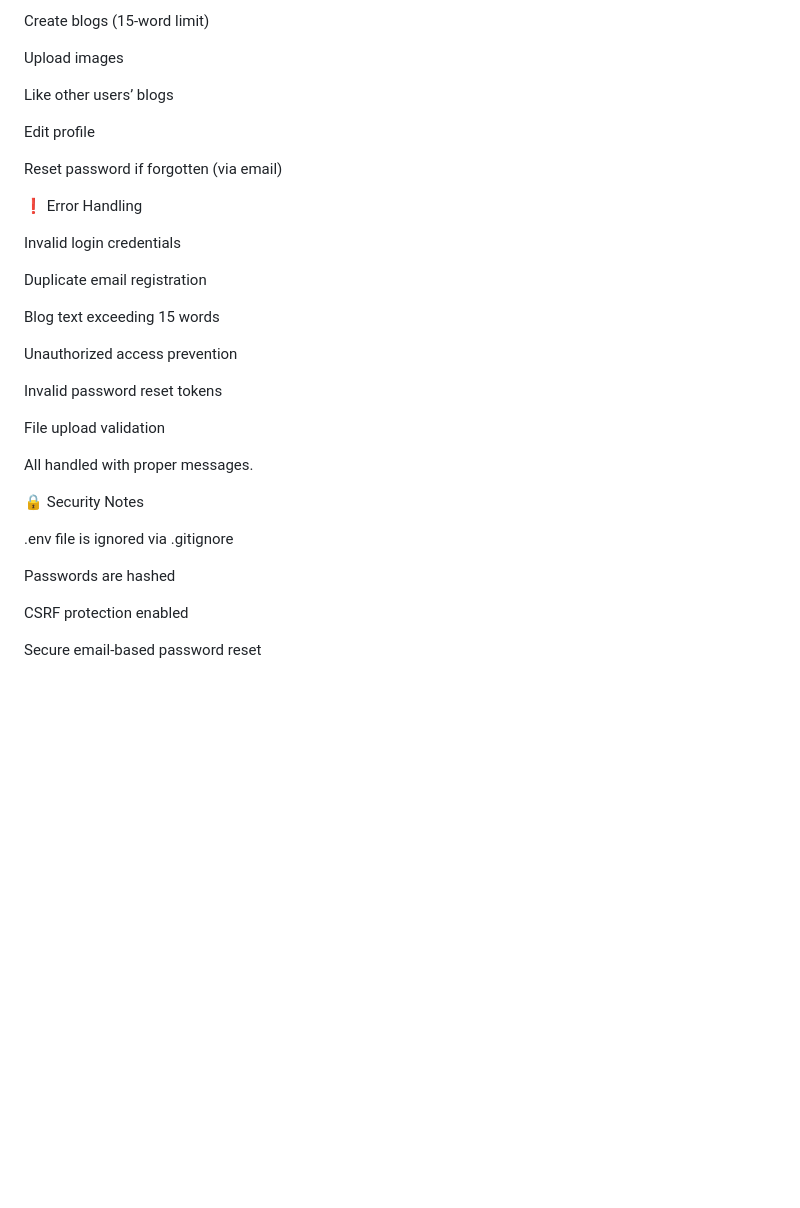
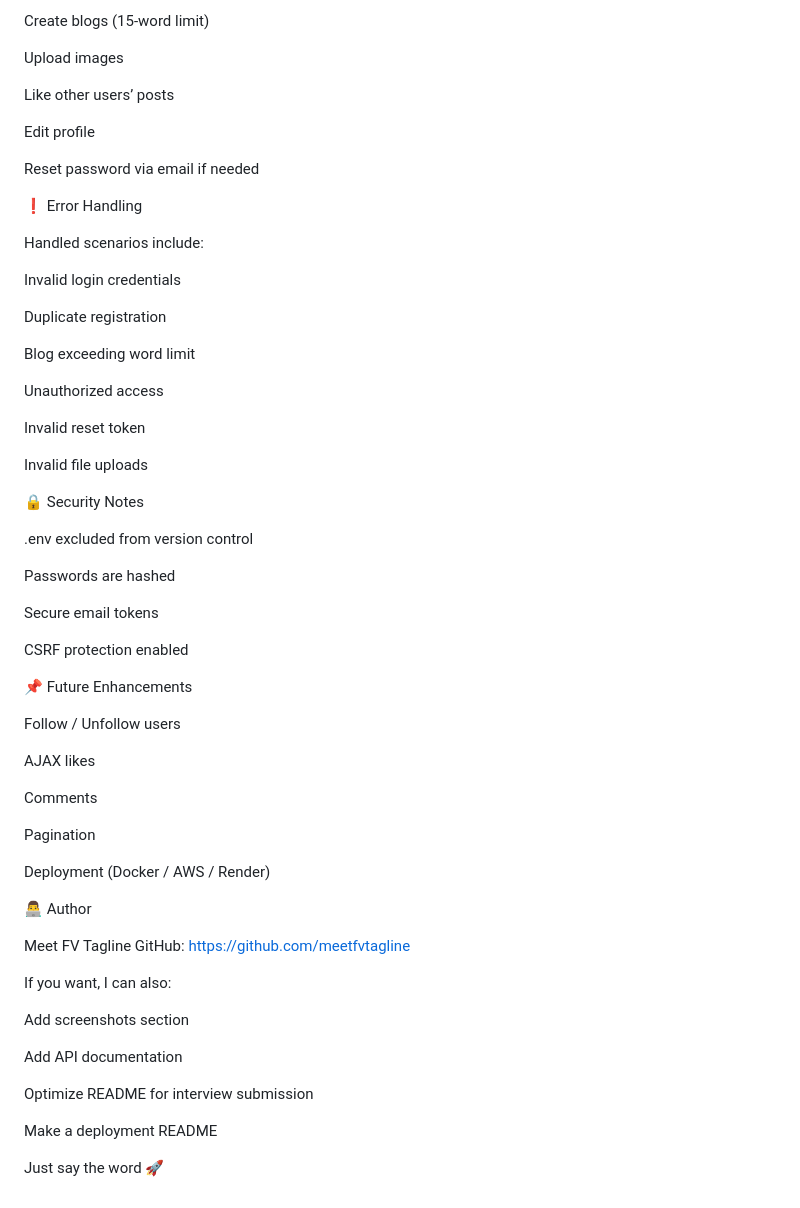
Before and after one commit to meetfvtagline/twitter_app, a Markdown page: README.md, the part around one of its changes. GitHub-like rendering; blank space fills up the shorter version.

```diff
--- a/README.md
+++ b/README.md
@@ -222,34 +211,63 @@ Create blogs (15-word limit)
 
 Upload images
 
-Like other users’ blogs
+Like other users’ posts
 
 Edit profile
 
-Reset password if forgotten (via email)
+Reset password via email if needed
 
 ❗ Error Handling
 
+Handled scenarios include:
+
 Invalid login credentials
 
-Duplicate email registration
+Duplicate registration
 
-Blog text exceeding 15 words
+Blog exceeding word limit
 
-Unauthorized access prevention
+Unauthorized access
 
-Invalid password reset tokens
+Invalid reset token
 
-File upload validation
-
-All handled with proper messages.
+Invalid file uploads
 
 🔒 Security Notes
 
-.env file is ignored via .gitignore
+.env excluded from version control
 
 Passwords are hashed
 
+Secure email tokens
+
 CSRF protection enabled
 
-Secure email-based password reset
+📌 Future Enhancements
+
+Follow / Unfollow users
+
+AJAX likes
+
+Comments
+
+Pagination
+
+Deployment (Docker / AWS / Render)
+
+👨‍💻 Author
+
+Meet FV Tagline
+GitHub: https://github.com/meetfvtagline
+
+If you want, I can also:
+
+Add screenshots section
+
+Add API documentation
+
+Optimize README for interview submission
+
+Make a deployment README
+
+Just say the word 🚀
```
Also changed, not shown: other parts of README.md (+89 -100 lines).
